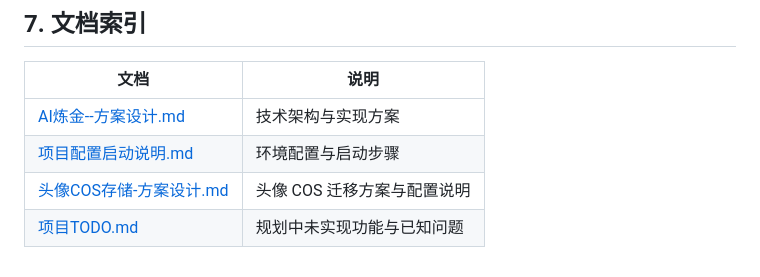
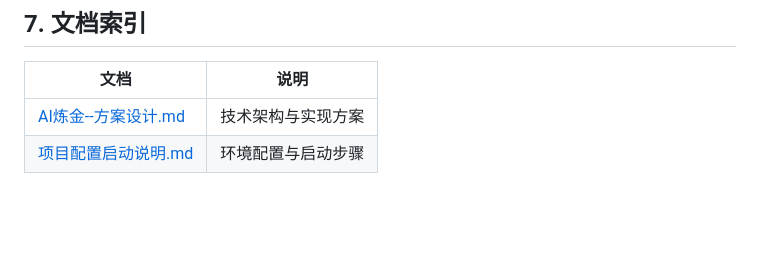
Before and after one commit to Lingou2077/ai-alchemy, a Markdown page: docs/over/AI炼金--需求分析.md, the part around the change. Rendered like a GitHub page; blank space fills up the shorter version.

Commit message:
修改部分说明

```diff
--- a/docs/over/AI炼金--需求分析.md
+++ b/docs/over/AI炼金--需求分析.md
@@ -191,5 +191,3 @@ flowchart TD
 |------|------|
 | [AI炼金--方案设计.md](./AI炼金--方案设计.md) | 技术架构与实现方案 |
 | [项目配置启动说明.md](./项目配置启动说明.md) | 环境配置与启动步骤 |
-| [头像COS存储-方案设计.md](./头像COS存储-方案设计.md) | 头像 COS 迁移方案与配置说明 |
-| [项目TODO.md](./项目TODO.md) | 规划中未实现功能与已知问题 |
```
